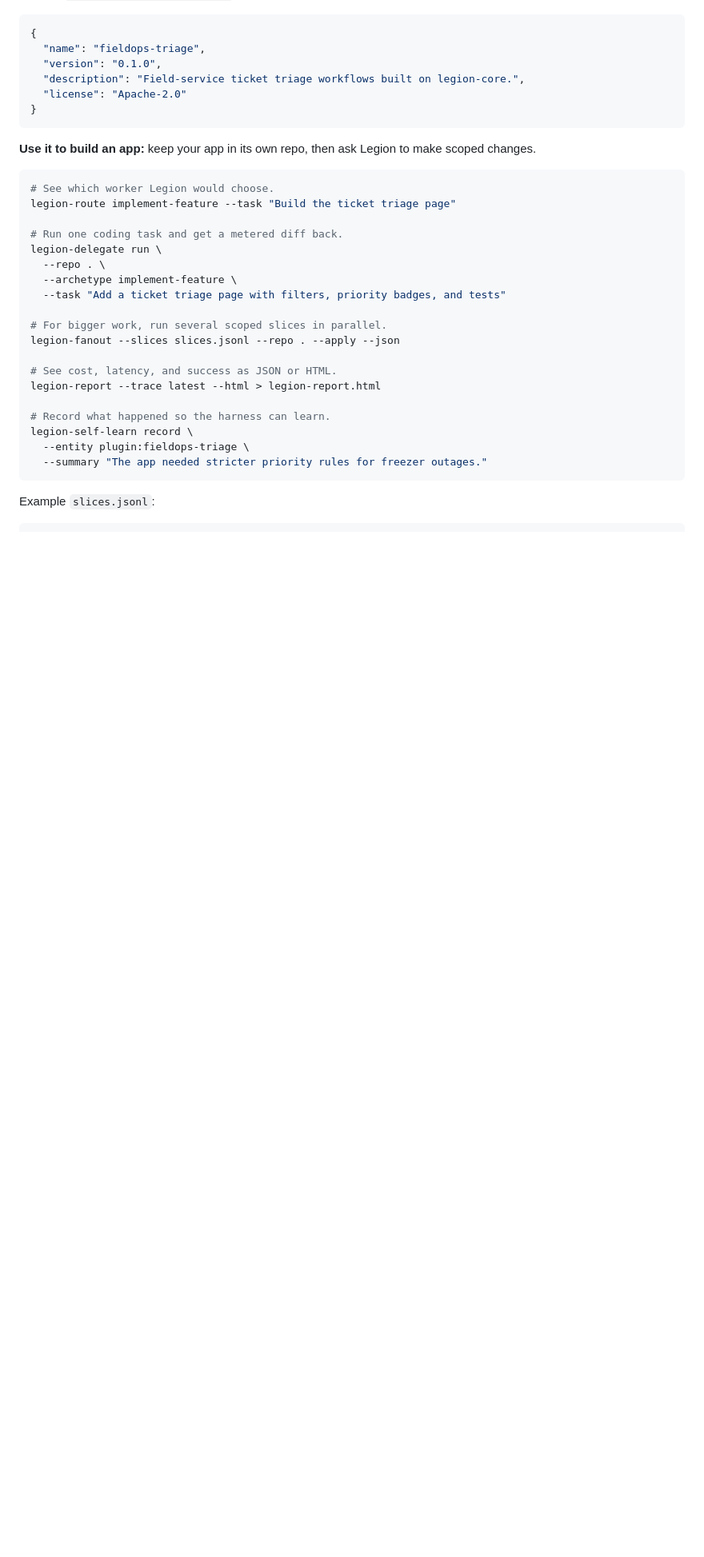
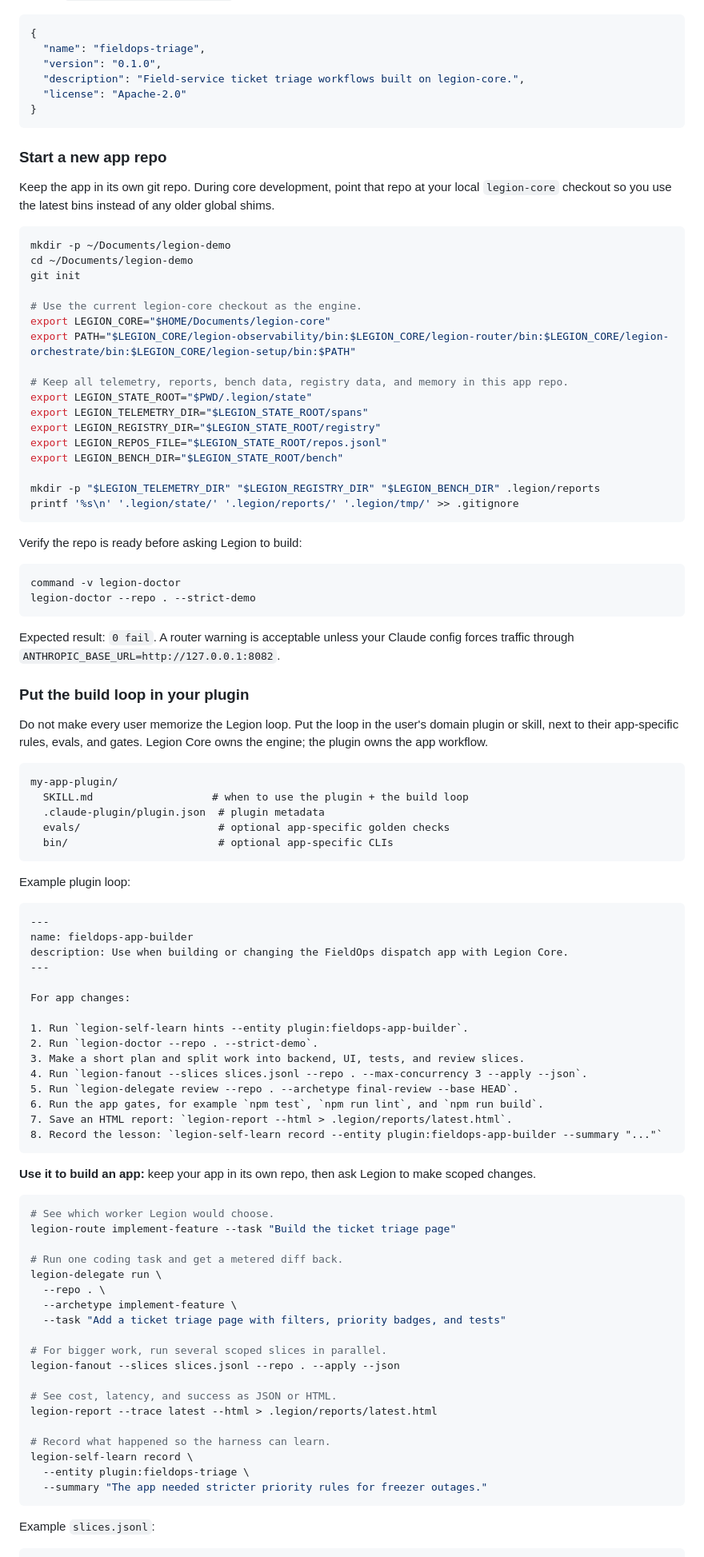
Before and after one commit to Opus-Aether-AI/legion-core, a Markdown page: README.md, the part around one of its changes. Shown at 80% size. Drawn GitHub-style; blank space fills up the shorter version.

Commit message:
docs: add new app repo setup

````diff
--- a/README.md
+++ b/README.md
@@ -71,6 +71,76 @@ Minimal `.claude-plugin/plugin.json`:
 }
 ```
 
+### Start a new app repo
+
+Keep the app in its own git repo. During core development, point that repo at
+your local `legion-core` checkout so you use the latest bins instead of any
+older global shims.
+
+```bash
+mkdir -p ~/Documents/legion-demo
+cd ~/Documents/legion-demo
+git init
+
+# Use the current legion-core checkout as the engine.
+export LEGION_CORE="$HOME/Documents/legion-core"
+export PATH="$LEGION_CORE/legion-observability/bin:$LEGION_CORE/legion-router/bin:$LEGION_CORE/legion-orchestrate/bin:$LEGION_CORE/legion-setup/bin:$PATH"
+
+# Keep all telemetry, reports, bench data, registry data, and memory in this app repo.
+export LEGION_STATE_ROOT="$PWD/.legion/state"
+export LEGION_TELEMETRY_DIR="$LEGION_STATE_ROOT/spans"
+export LEGION_REGISTRY_DIR="$LEGION_STATE_ROOT/registry"
+export LEGION_REPOS_FILE="$LEGION_STATE_ROOT/repos.jsonl"
+export LEGION_BENCH_DIR="$LEGION_STATE_ROOT/bench"
+
+mkdir -p "$LEGION_TELEMETRY_DIR" "$LEGION_REGISTRY_DIR" "$LEGION_BENCH_DIR" .legion/reports
+printf '%s\n' '.legion/state/' '.legion/reports/' '.legion/tmp/' >> .gitignore
+```
+
+Verify the repo is ready before asking Legion to build:
+
+```bash
+command -v legion-doctor
+legion-doctor --repo . --strict-demo
+```
+
+Expected result: `0 fail`. A router warning is acceptable unless your Claude
+config forces traffic through `ANTHROPIC_BASE_URL=http://127.0.0.1:8082`.
+
+### Put the build loop in your plugin
+
+Do not make every user memorize the Legion loop. Put the loop in the user's
+domain plugin or skill, next to their app-specific rules, evals, and gates.
+Legion Core owns the engine; the plugin owns the app workflow.
+
+```text
+my-app-plugin/
+  SKILL.md                   # when to use the plugin + the build loop
+  .claude-plugin/plugin.json  # plugin metadata
+  evals/                      # optional app-specific golden checks
+  bin/                        # optional app-specific CLIs
+```
+
+Example plugin loop:
+
+```md
+---
+name: fieldops-app-builder
+description: Use when building or changing the FieldOps dispatch app with Legion Core.
+---
+
+For app changes:
+
+1. Run `legion-self-learn hints --entity plugin:fieldops-app-builder`.
+2. Run `legion-doctor --repo . --strict-demo`.
+3. Make a short plan and split work into backend, UI, tests, and review slices.
+4. Run `legion-fanout --slices slices.jsonl --repo . --max-concurrency 3 --apply --json`.
+5. Run `legion-delegate review --repo . --archetype final-review --base HEAD`.
+6. Run the app gates, for example `npm test`, `npm run lint`, and `npm run build`.
+7. Save an HTML report: `legion-report --html > .legion/reports/latest.html`.
+8. Record the lesson: `legion-self-learn record --entity plugin:fieldops-app-builder --summary "..."`
+```
+
 **Use it to build an app:** keep your app in its own repo, then ask Legion to
 make scoped changes.
 
@@ -88,7 +158,7 @@ legion-delegate run \
 legion-fanout --slices slices.jsonl --repo . --apply --json
 
 # See cost, latency, and success as JSON or HTML.
-legion-report --trace latest --html > legion-report.html
+legion-report --trace latest --html > .legion/reports/latest.html
 
 # Record what happened so the harness can learn.
 legion-self-learn record \
````
Also changed, not shown: other parts of README.md (+7 -7 lines).
